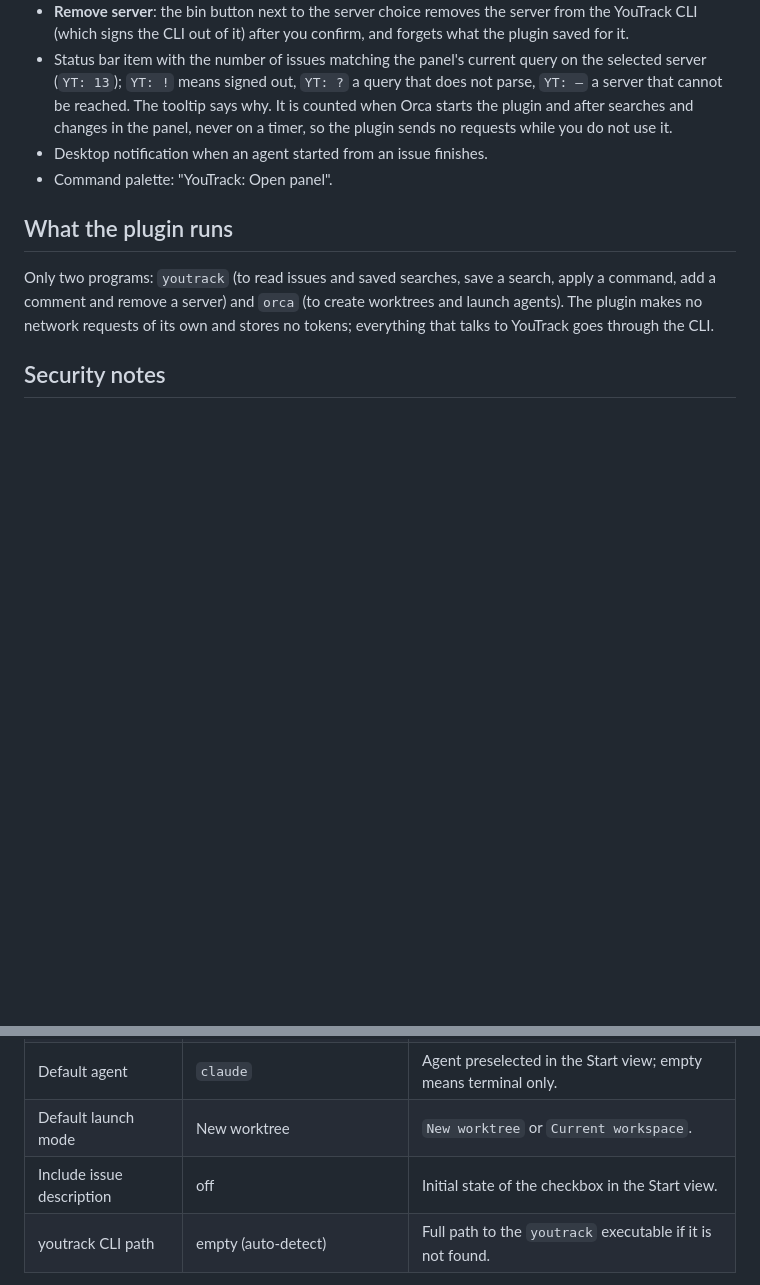
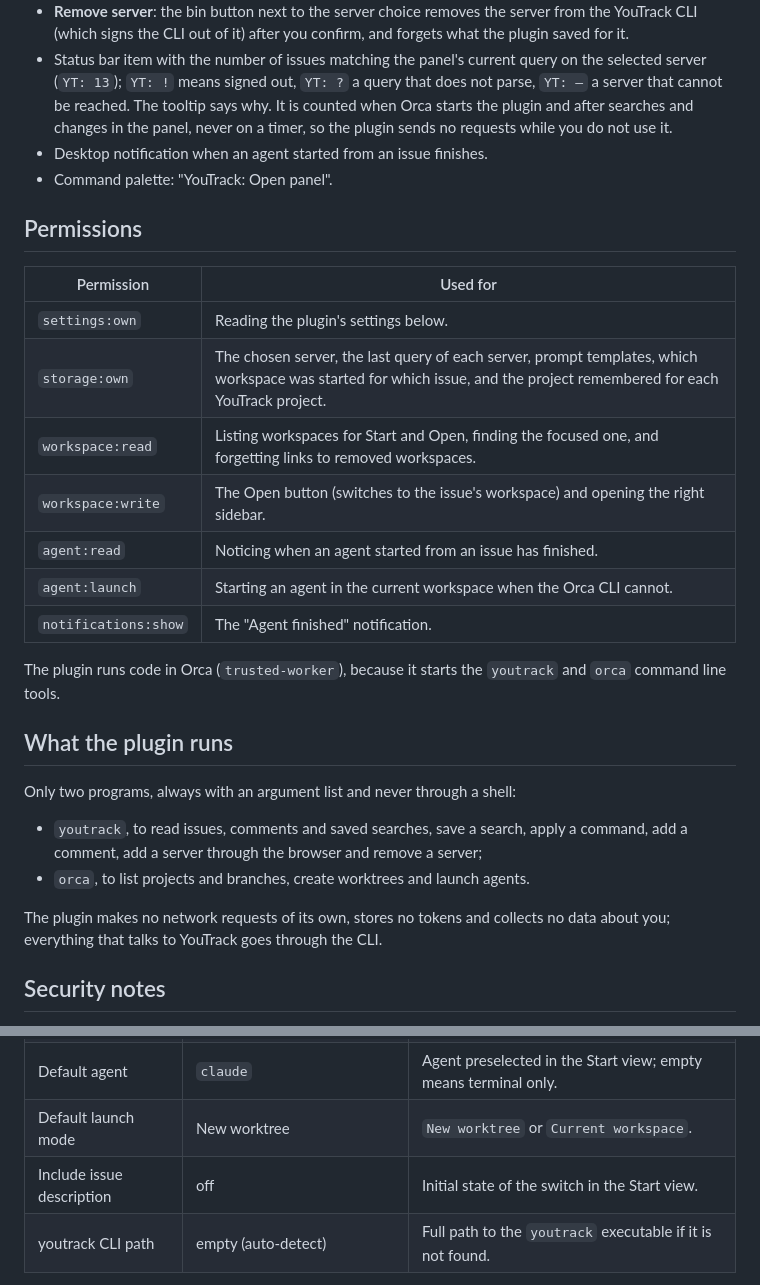
Before and after one commit to maxfedorov/youtrack-for-orca, a Markdown page: README.md, 2 parts joined by grey strips. GitHub-like rendering; blank space fills up the shorter version.

```diff
--- a/README.md
+++ b/README.md
@@ -49,11 +68,31 @@ If the CLI is missing, the panel shows the install command for your system to ru
 - Desktop notification when an agent started from an issue finishes.
 - Command palette: "YouTrack: Open panel".
 
+## Permissions
+
+| Permission           | Used for                                                                                 |
+| -------------------- | ---------------------------------------------------------------------------------------- |
+| `settings:own`       | Reading the plugin's settings below.                                                     |
+| `storage:own`        | The chosen server, the last query of each server, prompt templates, which workspace was started for which issue, and the project remembered for each YouTrack project. |
+| `workspace:read`     | Listing workspaces for Start and Open, finding the focused one, and forgetting links to removed workspaces. |
+| `workspace:write`    | The Open button (switches to the issue's workspace) and opening the right sidebar.        |
+| `agent:read`         | Noticing when an agent started from an issue has finished.                               |
+| `agent:launch`       | Starting an agent in the current workspace when the Orca CLI cannot.                     |
+| `notifications:show` | The "Agent finished" notification.                                                       |
+
+The plugin runs code in Orca (`trusted-worker`), because it starts the `youtrack` and `orca` command
+line tools.
+
 ## What the plugin runs
 
-Only two programs: `youtrack` (to read issues and saved searches, save a search, apply a command, add a comment and remove a server) and `orca` (to create worktrees and
-launch agents). The plugin makes no network requests of its own and stores no tokens; everything that
-talks to YouTrack goes through the CLI.
+Only two programs, always with an argument list and never through a shell:
+
+- `youtrack`, to read issues, comments and saved searches, save a search, apply a command, add a
+  comment, add a server through the browser and remove a server;
+- `orca`, to list projects and branches, create worktrees and launch agents.
+
+The plugin makes no network requests of its own, stores no tokens and collects no data about you;
+everything that talks to YouTrack goes through the CLI.
 
 ## Security notes
 
@@ -72,7 +111,7 @@ talks to YouTrack goes through the CLI.
 | Branch name template    | `{{id_lower}}-{{summary_slug}}`        | Name of the new workspace and branch.                                   |
 | Default agent           | `claude`                               | Agent preselected in the Start view; empty means terminal only.         |
 | Default launch mode     | New worktree                           | `New worktree` or `Current workspace`.                                  |
-| Include issue description | off                                  | Initial state of the checkbox in the Start view.                        |
+| Include issue description | off                                  | Initial state of the switch in the Start view.                          |
 | youtrack CLI path       | empty (auto-detect)                    | Full path to the `youtrack` executable if it is not found.              |
 
 Placeholders for the prompt templates and the branch name template: `{{id}}`, `{{id_lower}}`, `{{summary}}`,
```
Also changed, not shown: other parts of README.md (+29 -6 lines), images/issue-detail.png (added), images/issues.png (added), images/start.png (added), 1 other file.
